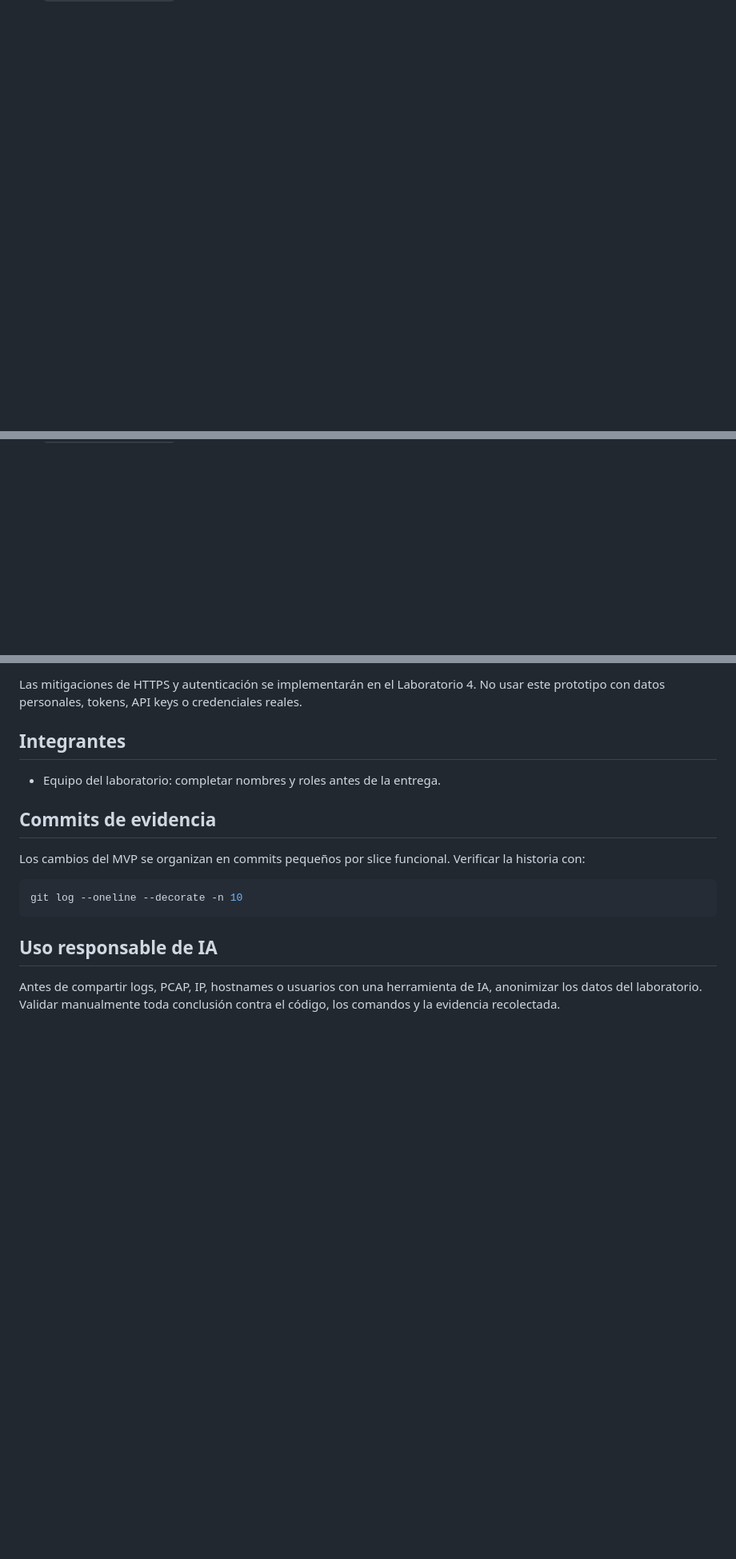
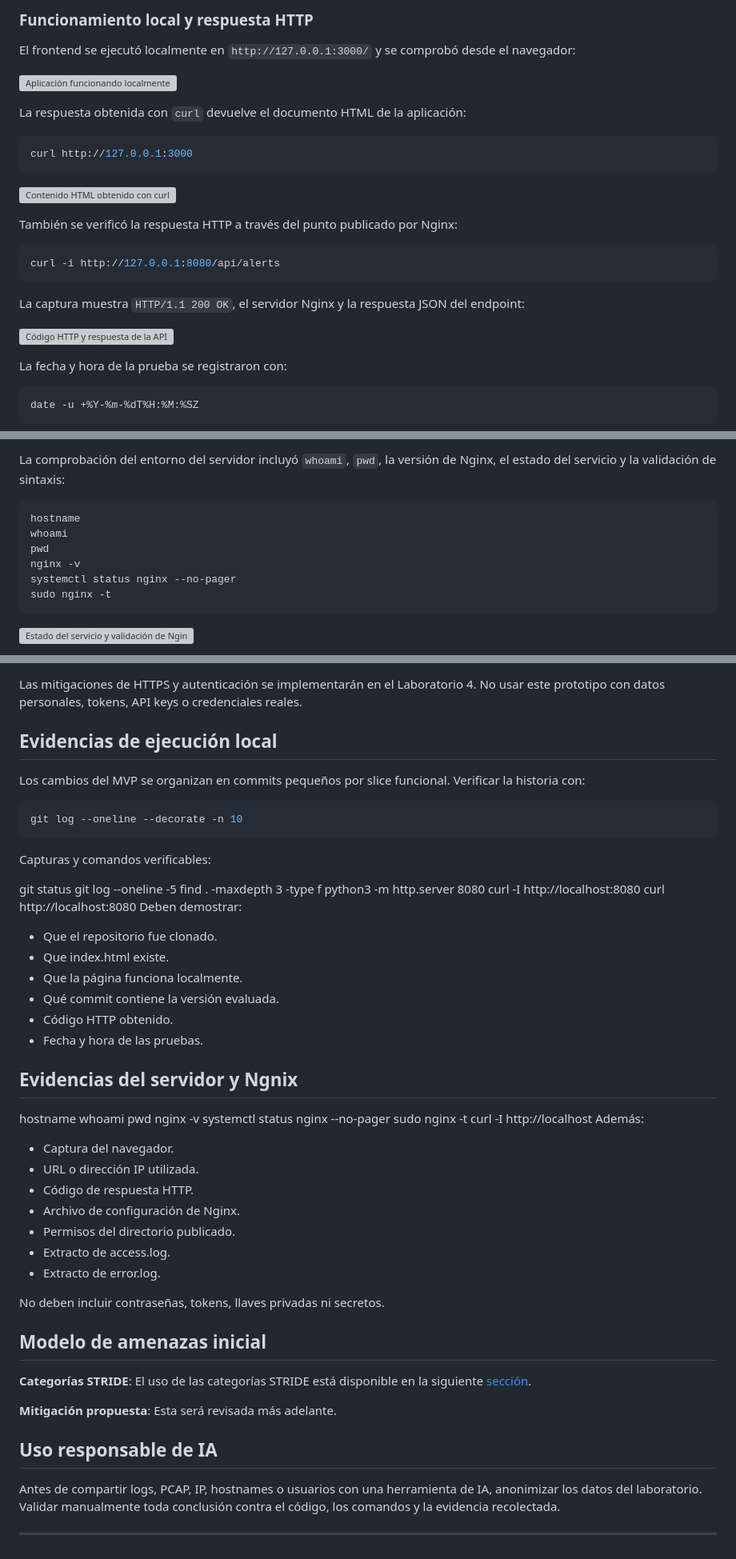
Before and after one commit to MissGomezzz/Security_Fundamentals_Lab3, a Markdown page: README.md, 3 parts joined by grey strips. Shown at 80% size. Rendered like a GitHub page; blank space fills up the shorter version; grey boxes are pictures that could not be loaded.

````diff
--- a/README.md
+++ b/README.md
@@ -128,0 +178,32 @@ PostgreSQL debe ser nativo en el despliegue final. `docker-compose.yml` es solo
+### Funcionamiento local y respuesta HTTP
+
+El frontend se ejecutó localmente en `http://127.0.0.1:3000/` y se comprobó desde
+el navegador:
+
+![Aplicación funcionando localmente](assets/funcionamiento_en_local.png)
+
+La respuesta obtenida con `curl` devuelve el documento HTML de la aplicación:
+
+```bash
+curl http://127.0.0.1:3000
+```
+
+![Contenido HTML obtenido con curl](assets/contenido_pagina.png)
+
+También se verificó la respuesta HTTP a través del punto publicado por Nginx:
+
+```bash
+curl -i http://127.0.0.1:8080/api/alerts
+```
+
+La captura muestra `HTTP/1.1 200 OK`, el servidor Nginx y la respuesta JSON del
+endpoint:
+
+![Código HTTP y respuesta de la API](assets/codigo_http_con_curl.png)
+
+La fecha y hora de la prueba se registraron con:
+
+```bash
+date -u +%Y-%m-%dT%H:%M:%SZ
+```
+
@@ -128,0 +224,14 @@ PostgreSQL debe ser nativo en el despliegue final. `docker-compose.yml` es solo
+La comprobación del entorno del servidor incluyó `whoami`, `pwd`, la versión de
+Nginx, el estado del servicio y la validación de sintaxis:
+
+```bash
+hostname
+whoami
+pwd
+nginx -v
+systemctl status nginx --no-pager
+sudo nginx -t
+```
+
+![Estado del servicio y validación de Nginx](assets/evidencias_servidor2.png)
+
@@ -140,11 +291,8 @@ Estas limitaciones son intencionales y forman parte del Lab 3:
 
 Las mitigaciones de HTTPS y autenticación se implementarán en el Laboratorio 4. No usar este prototipo con datos personales, tokens, API keys o credenciales reales.
 
-## Integrantes
 
-- Equipo del laboratorio: completar nombres y roles antes de la entrega.
-
-## Commits de evidencia
+## Evidencias de ejecución local
 
 Los cambios del MVP se organizan en commits pequeños por slice funcional. Verificar la historia con:
 
@@ -152,6 +300,44 @@ Los cambios del MVP se organizan en commits pequeños por slice funcional. Verif
 git log --oneline --decorate -n 10
 ```
 
+Capturas y comandos verificables:
+
+git status git log --oneline -5 find . -maxdepth 3 -type f python3 -m http.server 8080 curl -I http://localhost:8080 curl http://localhost:8080
+Deben demostrar:
+
+- Que el repositorio fue clonado.
+- Que index.html existe.
+- Que la página funciona localmente.
+- Qué commit contiene la versión evaluada.
+- Código HTTP obtenido.
+- Fecha y hora de las pruebas.
+
+
+## Evidencias del servidor y Ngnix
+
+hostname whoami pwd nginx -v systemctl status nginx --no-pager sudo nginx -t curl -I http://localhost
+Además:
+
+- Captura del navegador.
+- URL o dirección IP utilizada.
+- Código de respuesta HTTP.
+- Archivo de configuración de Nginx.
+- Permisos del directorio publicado.
+- Extracto de access.log.
+- Extracto de error.log.
+
+No deben incluir contraseñas, tokens, llaves privadas ni secretos.
+
+## Modelo de amenazas inicial
+
+**Categorías STRIDE**: El uso de las categorías STRIDE está disponible en la siguiente [sección](risk-register.md).
+
+**Mitigación propuesta**: Esta será revisada más adelante.
+
+
 ## Uso responsable de IA
 
 Antes de compartir logs, PCAP, IP, hostnames o usuarios con una herramienta de IA, anonimizar los datos del laboratorio. Validar manualmente toda conclusión contra el código, los comandos y la evidencia recolectada.
+
+
+---
````
Also changed, not shown: other parts of README.md (+120 -15 lines).
